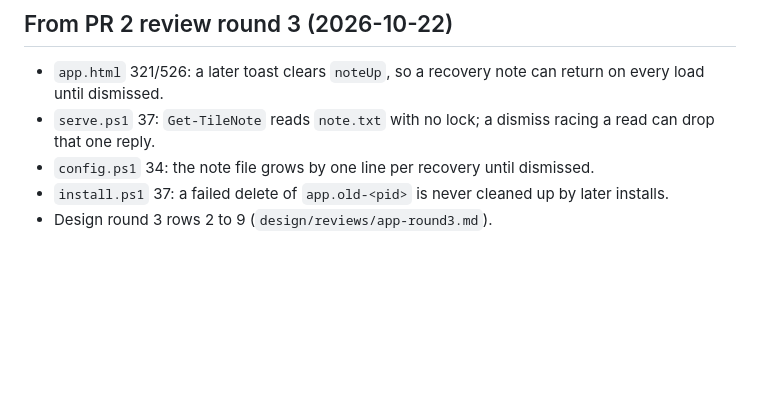
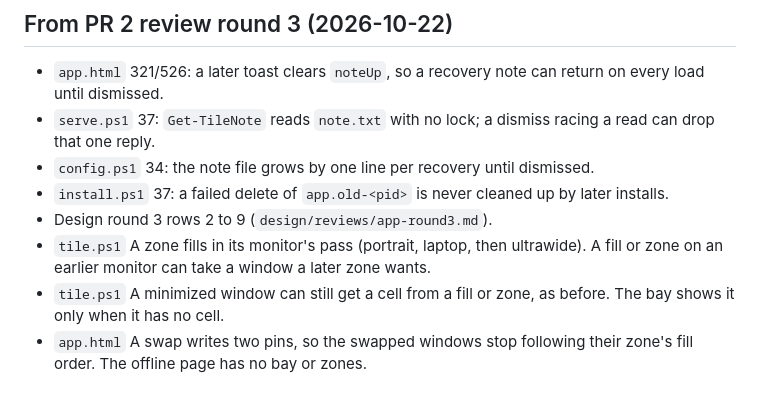
Before and after one commit to shivinate7/tile-windows, a Markdown page: debts/notes.md, the part around the change. Drawn GitHub-style; blank space fills up the shorter version.

Commit message:
Note the bay and zone limits found while building them
Co-Authored-By: Claude Opus 5.5 <noreply@anthropic.com>

```diff
--- a/debts/notes.md
+++ b/debts/notes.md
@@ -24,3 +24,6 @@ Low findings. Each becomes a debt only after a real incident.
 - `config.ps1` 34: the note file grows by one line per recovery until dismissed.
 - `install.ps1` 37: a failed delete of `app.old-<pid>` is never cleaned up by later installs.
 - Design round 3 rows 2 to 9 (`design/reviews/app-round3.md`).
+- `tile.ps1` A zone fills in its monitor's pass (portrait, laptop, then ultrawide). A fill or zone on an earlier monitor can take a window a later zone wants.
+- `tile.ps1` A minimized window can still get a cell from a fill or zone, as before. The bay shows it only when it has no cell.
+- `app.html` A swap writes two pins, so the swapped windows stop following their zone's fill order. The offline page has no bay or zones.
```
